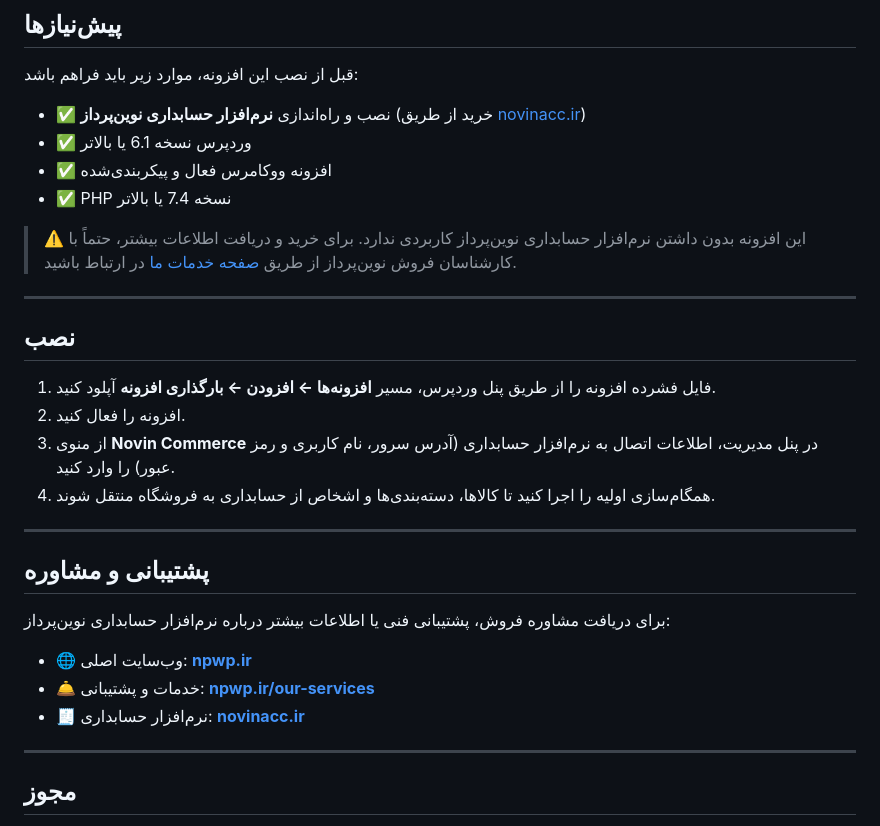
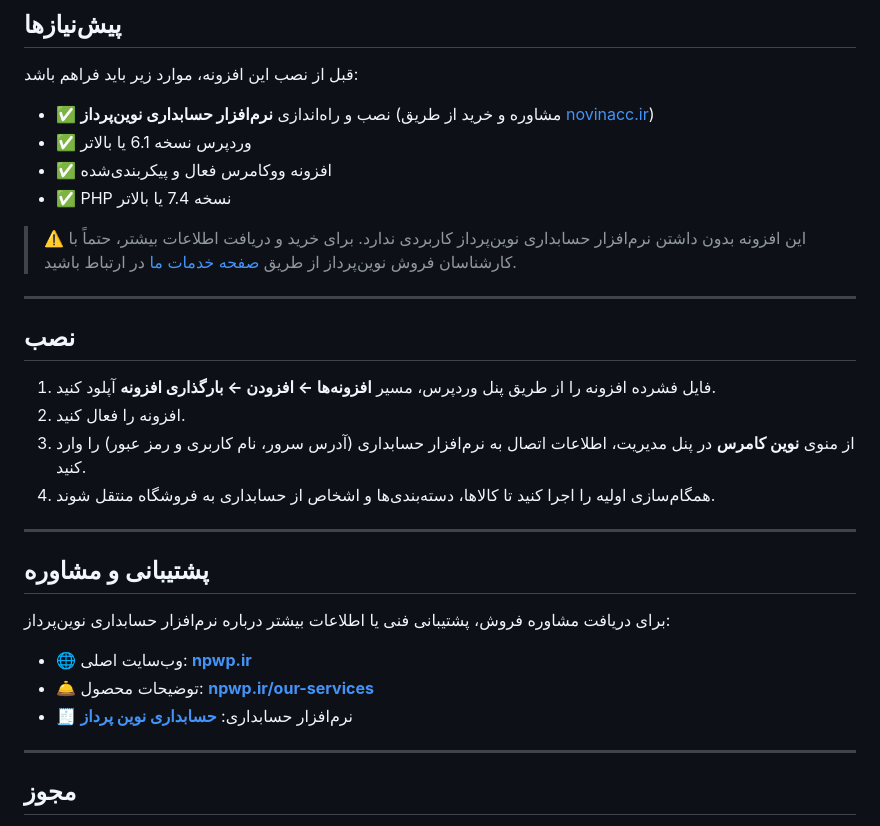
Before and after one commit to itsrza/newnovincommerce, a Markdown page: README.md, the part around one of its changes. GitHub-like rendering.

Commit message:
Update contact information and product descriptions

```diff
--- a/README.md
+++ b/README.md
@@ -103,7 +103,7 @@ novin-commerce/
 
 قبل از نصب این افزونه، موارد زیر باید فراهم باشد:
 
-- ✅ نصب و راه‌اندازی **نرم‌افزار حسابداری نوین‌پرداز** (خرید از طریق [novinacc.ir](https://novinacc.ir))
+- ✅ نصب و راه‌اندازی **نرم‌افزار حسابداری نوین‌پرداز** (مشاوره و خرید از طریق [novinacc.ir](https://novinacc.ir))
 - ✅ وردپرس نسخه 6.1 یا بالاتر
 - ✅ افزونه ووکامرس فعال و پیکربندی‌شده
 - ✅ PHP نسخه 7.4 یا بالاتر
@@ -116,7 +116,7 @@ novin-commerce/
 
 1. فایل فشرده افزونه را از طریق پنل وردپرس، مسیر **افزونه‌ها ← افزودن ← بارگذاری افزونه** آپلود کنید.
 2. افزونه را فعال کنید.
-3. از منوی **Novin Commerce** در پنل مدیریت، اطلاعات اتصال به نرم‌افزار حسابداری (آدرس سرور، نام کاربری و رمز عبور) را وارد کنید.
+3. از منوی **نوین کامرس** در پنل مدیریت، اطلاعات اتصال به نرم‌افزار حسابداری (آدرس سرور، نام کاربری و رمز عبور) را وارد کنید.
 4. همگام‌سازی اولیه را اجرا کنید تا کالاها، دسته‌بندی‌ها و اشخاص از حسابداری به فروشگاه منتقل شوند.
 
 ---
@@ -126,8 +126,8 @@ novin-commerce/
 برای دریافت مشاوره فروش، پشتیبانی فنی یا اطلاعات بیشتر درباره نرم‌افزار حسابداری نوین‌پرداز:
 
 - 🌐 وب‌سایت اصلی: **[npwp.ir](https://npwp.ir)**
-- 🛎️ خدمات و پشتیبانی: **[npwp.ir/our-services](https://npwp.ir/our-services/)**
-- 🧾 نرم‌افزار حسابداری: **[novinacc.ir](https://novinacc.ir)**
+- 🛎️ توضیحات محصول: **[npwp.ir/our-services](https://npwp.ir/our-services/)**
+- 🧾 نرم‌افزار حسابداری: **[حسابداری نوین پرداز](https://novinacc.ir)**
 
 ---
 
```
Also changed, not shown: other parts of README.md (+1 -1 lines).
